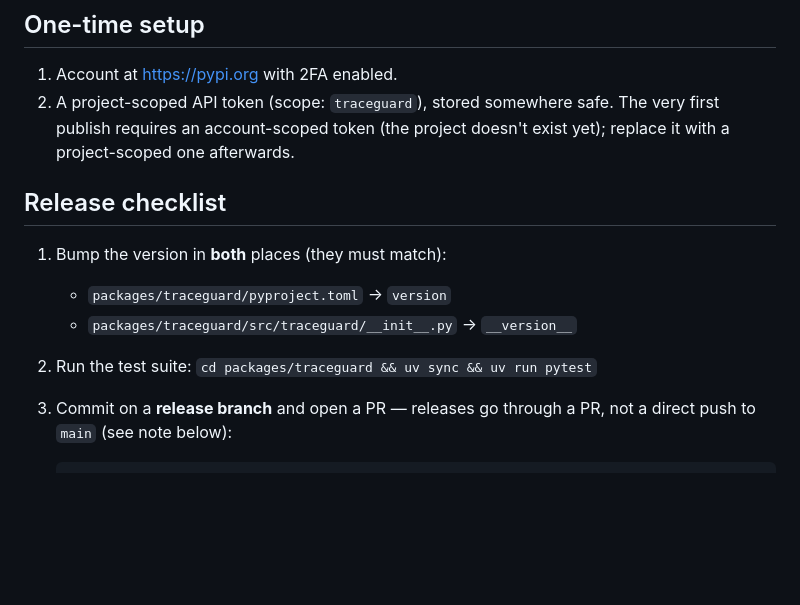
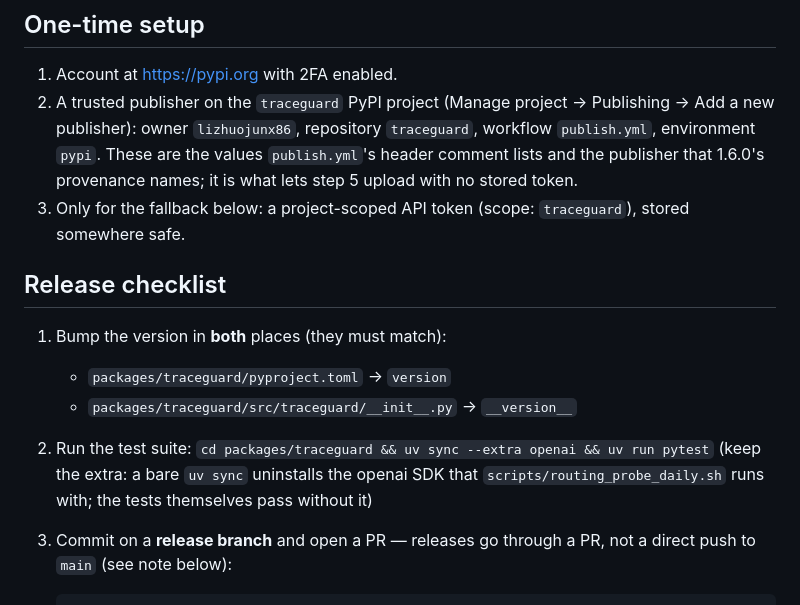
Before and after one commit to lizhuojunx86/traceguard, a Markdown page: docs/RELEASING.md, the part around the change. Rendered like a GitHub page; blank space fills up the shorter version.

Commit message:
docs(releasing): one-time setup names the trusted publisher; the token is fallback-only
One-time setup listed a project-scoped API token as the thing to create and
said nothing about the trusted publisher that step 5 uploads through. It now
names that publisher (owner lizhuojunx86, repository traceguard, workflow
publish.yml, environment pypi: the values in publish.yml's header and in
1.6.0's provenance) and keeps the token for the fallback only. The note about
the very first publish needing an account-scoped token is gone; the project
has existed since 0.2.0.

Step 2 says why the openai extra stays: a bare `uv sync` uninstalls the SDK
that scripts/routing_probe_daily.sh runs with. The suite passes either way.

Co-Authored-By: Claude Opus 5 (1M context) <noreply@anthropic.com>

```diff
--- a/docs/RELEASING.md
+++ b/docs/RELEASING.md
@@ -6,16 +6,23 @@ The root `pipeline-guardian` package is frozen and never published.
 ## One-time setup
 
 1. Account at <https://pypi.org> with 2FA enabled.
-2. A project-scoped API token (scope: `traceguard`), stored somewhere safe.
-   The very first publish requires an account-scoped token (the project
-   doesn't exist yet); replace it with a project-scoped one afterwards.
+2. A trusted publisher on the `traceguard` PyPI project (Manage project →
+   Publishing → Add a new publisher): owner `lizhuojunx86`, repository
+   `traceguard`, workflow `publish.yml`, environment `pypi`. These are the
+   values `publish.yml`'s header comment lists and the publisher that 1.6.0's
+   provenance names; it is what lets step 5 upload with no stored token.
+3. Only for the fallback below: a project-scoped API token (scope:
+   `traceguard`), stored somewhere safe.
 
 ## Release checklist
 
 1. Bump the version in **both** places (they must match):
    - `packages/traceguard/pyproject.toml` → `version`
    - `packages/traceguard/src/traceguard/__init__.py` → `__version__`
-2. Run the test suite: `cd packages/traceguard && uv sync && uv run pytest`
+2. Run the test suite: `cd packages/traceguard && uv sync --extra openai && uv run pytest`
+   (keep the extra: a bare `uv sync` uninstalls the openai SDK that
+   `scripts/routing_probe_daily.sh` runs with; the tests themselves pass
+   without it)
 3. Commit on a **release branch** and open a PR — releases go through a PR, not
    a direct push to `main` (see note below):
 
```
